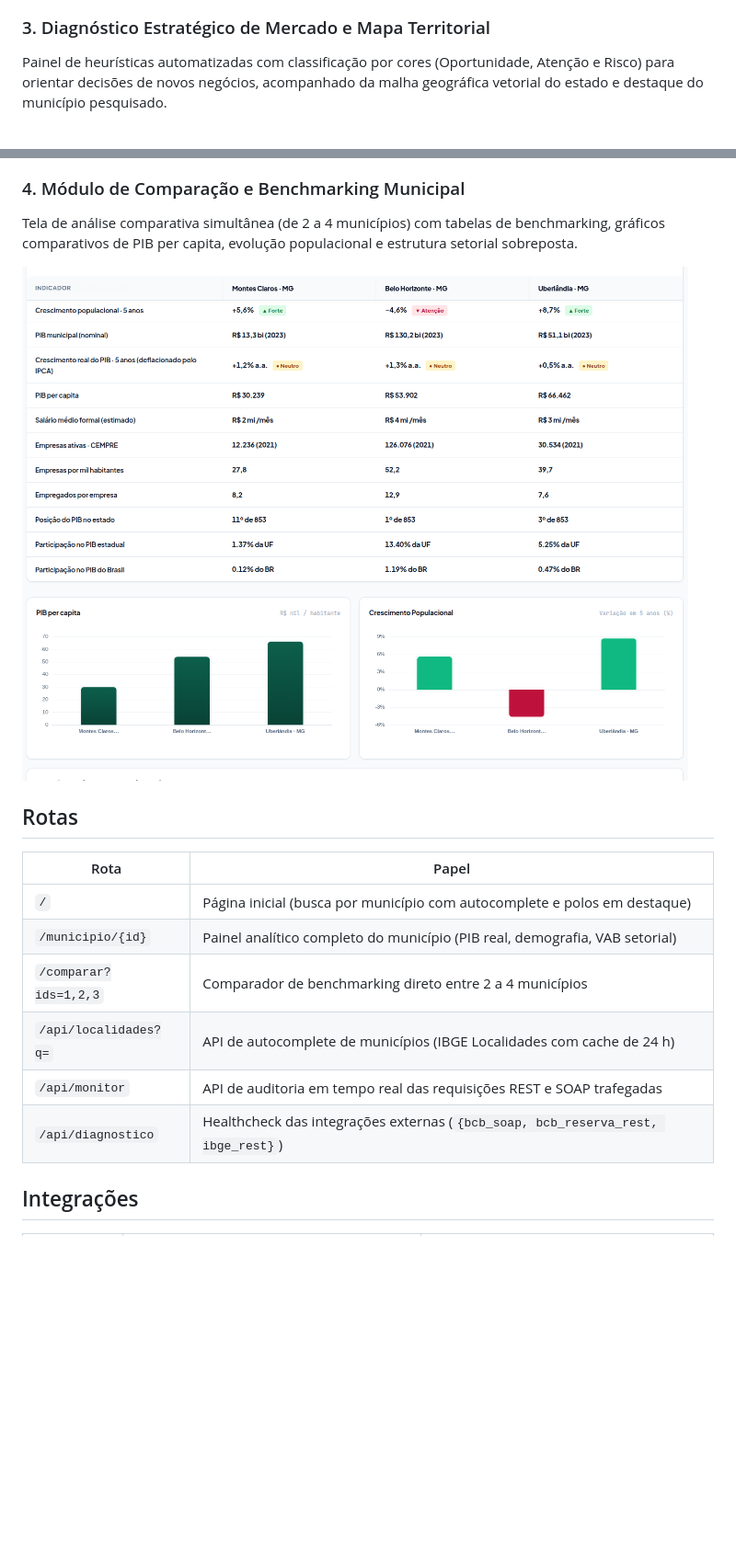
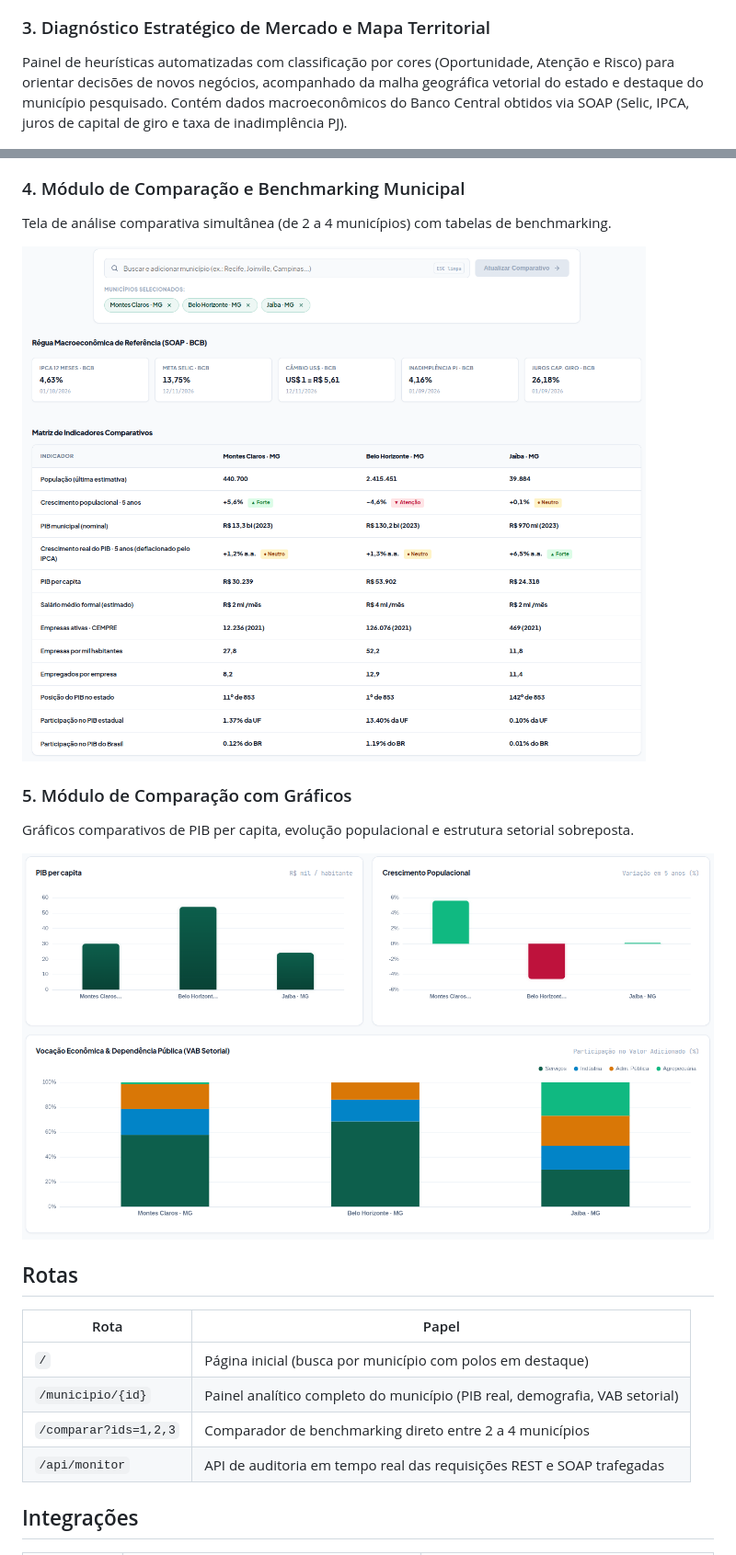
Before and after one commit to JoaoKSS/Radar-de-Oportunidades-Regionais, a Markdown page: README.md, 2 parts joined by grey strips. Shown at 92% size. GitHub-like rendering; pictures changed too: assets/tela-comparativo-1.png (added), assets/tela-comparativo-2.png (added), assets/tela-comparativo.png (deleted); blank space fills up the shorter version.

Commit message:
atualiza README com novas imagens e correção de tabelas

```diff
--- a/README.md
+++ b/README.md
@@ -33,26 +33,32 @@ Detalhamento do Valor Adicionado Bruto (VAB) por setor (Agropecuária, Indústri
 ![Composição Setorial e Crédito](assets/tela-municipio-2.png)
 
 ### 3. Diagnóstico Estratégico de Mercado e Mapa Territorial
-Painel de heurísticas automatizadas com classificação por cores (Oportunidade, Atenção e Risco) para orientar decisões de novos negócios, acompanhado da malha geográfica vetorial do estado e destaque do município pesquisado.
+Painel de heurísticas automatizadas com classificação por cores (Oportunidade, Atenção e Risco) para orientar decisões de novos negócios, acompanhado da malha geográfica vetorial do estado e destaque do município pesquisado. Contém dados macroeconômicos do Banco Central obtidos via SOAP (Selic, IPCA, juros de capital de giro e taxa de inadimplência PJ).
+
 
 ![Diagnóstico de Mercado e Mapa Territorial](assets/tela-municipio-3.png)
 
 ### 4. Módulo de Comparação e Benchmarking Municipal
-Tela de análise comparativa simultânea (de 2 a 4 municípios) com tabelas de benchmarking, gráficos comparativos de PIB per capita, evolução populacional e estrutura setorial sobreposta.
+Tela de análise comparativa simultânea (de 2 a 4 municípios) com tabelas de benchmarking.
 
-![Comparativo entre Municípios](assets/tela-comparativo.png)
+![Comparativo entre Municípios](assets/tela-comparativo-1.png)
+
+
+### 5. Módulo de Comparação com Gráficos
+
+Gráficos comparativos de PIB per capita, evolução populacional e estrutura setorial sobreposta.
+
+![Comparativo entre Municípios - gráficos](assets/tela-comparativo-2.png)
 
 
 ## Rotas
 
 | Rota | Papel |
 |---|---|
-| `/` | Página inicial (busca por município com autocomplete e polos em destaque) |
+| `/` | Página inicial (busca por município com polos em destaque) |
 | `/municipio/{id}` | Painel analítico completo do município (PIB real, demografia, VAB setorial) |
 | `/comparar?ids=1,2,3` | Comparador de benchmarking direto entre 2 a 4 municípios |
-| `/api/localidades?q=` | API de autocomplete de municípios (IBGE Localidades com cache de 24 h) |
 | `/api/monitor` | API de auditoria em tempo real das requisições REST e SOAP trafegadas |
-| `/api/diagnostico` | Healthcheck das integrações externas (`{bcb_soap, bcb_reserva_rest, ibge_rest}`) |
 
 ## Integrações
 
```
Also changed, not shown: other parts of README.md (+2 -2 lines), assets/tela-municipio-1.png.
